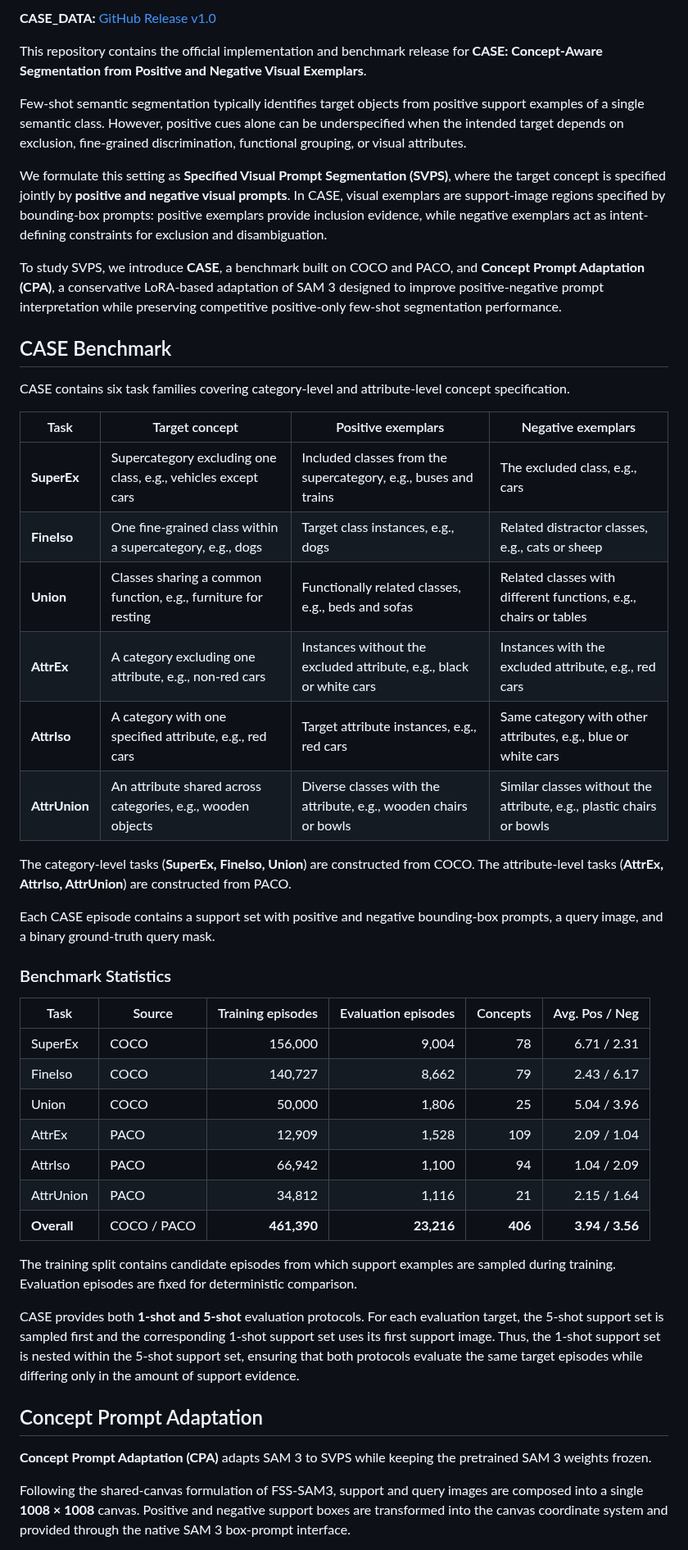
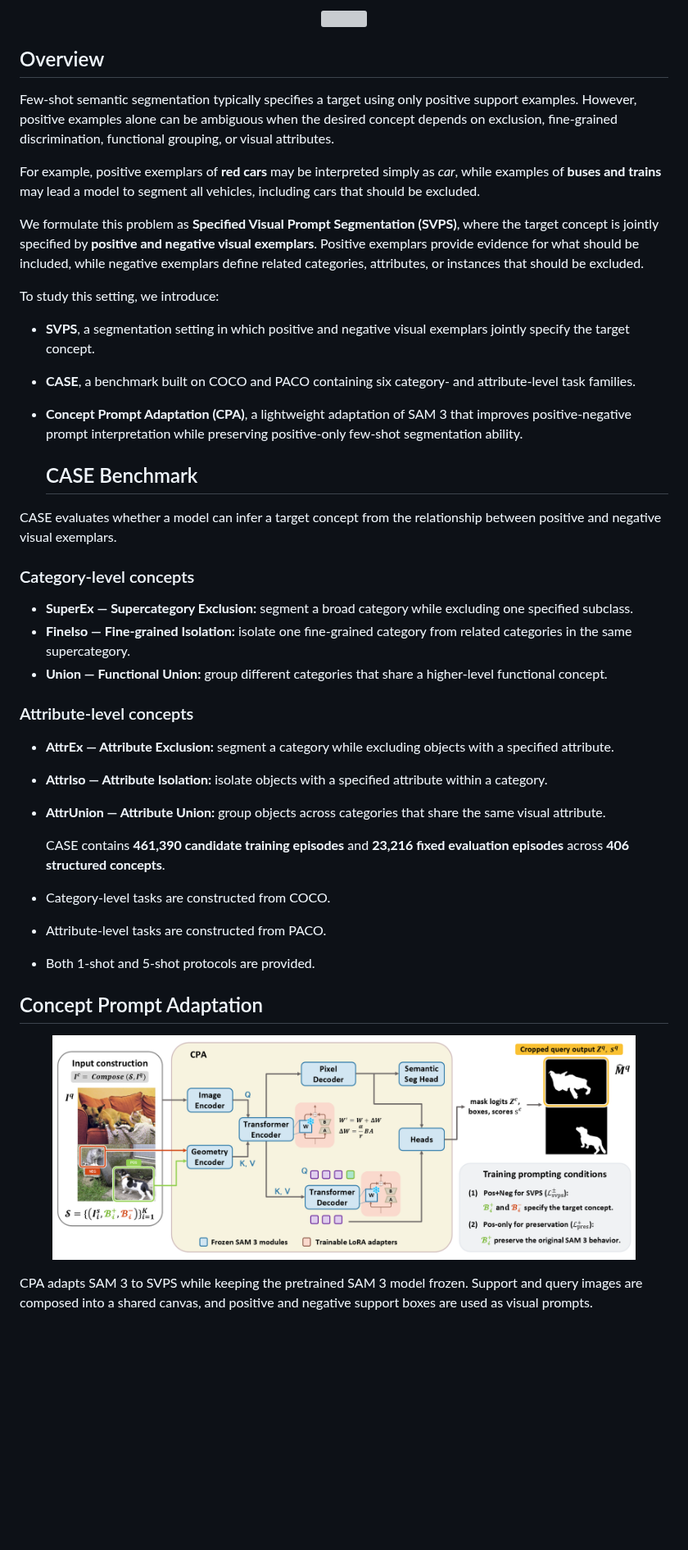
Before and after one commit to WongKinYiu/FSS-CASE, a Markdown page: README.md, the part around one of its changes. Shown at 82% size. GitHub-like rendering; pictures changed too: assets/model.png (added); blank space fills up the shorter version; grey boxes are pictures that could not be loaded.

```diff
--- a/README.md
+++ b/README.md
@@ -6,50 +6,72 @@
 
-**CASE_DATA:** [GitHub Release v1.0](https://github.com/WongKinYiu/FSS-CASE/releases/tag/v1.0)
+<p align="center">
+  <img src="assets/teaser.png" width="95%">
+</p>
 
-This repository contains the official implementation and benchmark release for **CASE: Concept-Aware Segmentation from Positive and Negative Visual Exemplars**.
+## Overview
 
-Few-shot semantic segmentation typically identifies target objects from positive support examples of a single semantic class. However, positive cues alone can be underspecified when the intended target depends on exclusion, fine-grained discrimination, functional grouping, or visual attributes.
+Few-shot semantic segmentation typically specifies a target using only positive
+support examples. However, positive examples alone can be ambiguous when the
+desired concept depends on exclusion, fine-grained discrimination, functional
+grouping, or visual attributes.
 
-We formulate this setting as **Specified Visual Prompt Segmentation (SVPS)**, where the target concept is specified jointly by **positive and negative visual prompts**. In CASE, visual exemplars are support-image regions specified by bounding-box prompts: positive exemplars provide inclusion evidence, while negative exemplars act as intent-defining constraints for exclusion and disambiguation.
+For example, positive exemplars of **red cars** may be interpreted simply as
+*car*, while examples of **buses and trains** may lead a model to segment all
+vehicles, including cars that should be excluded.
 
-To study SVPS, we introduce **CASE**, a benchmark built on COCO and PACO, and **Concept Prompt Adaptation (CPA)**, a conservative LoRA-based adaptation of SAM 3 designed to improve positive-negative prompt interpretation while preserving competitive positive-only few-shot segmentation performance.
+We formulate this problem as **Specified Visual Prompt Segmentation (SVPS)**,
+where the target concept is jointly specified by **positive and negative visual
+exemplars**. Positive exemplars provide evidence for what should be included,
+while negative exemplars define related categories, attributes, or instances
+that should be excluded.
 
-## CASE Benchmark
+To study this setting, we introduce:
 
-CASE contains six task families covering category-level and attribute-level concept specification.
+- **SVPS**, a segmentation setting in which positive and negative visual
+  exemplars jointly specify the target concept.
+- **CASE**, a benchmark built on COCO and PACO containing six category- and
+  attribute-level task families.
+- **Concept Prompt Adaptation (CPA)**, a lightweight adaptation of SAM 3 that
+  improves positive-negative prompt interpretation while preserving
+  positive-only few-shot segmentation ability.
 
-| Task          | Target concept                                                 | Positive exemplars                                                  | Negative exemplars                                                   |
-| ------------- | -------------------------------------------------------------- | ------------------------------------------------------------------- | -------------------------------------------------------------------- |
-| **SuperEx**   | Supercategory excluding one class, e.g., vehicles except cars  | Included classes from the supercategory, e.g., buses and trains     | The excluded class, e.g., cars                                       |
-| **FineIso**   | One fine-grained class within a supercategory, e.g., dogs      | Target class instances, e.g., dogs                                  | Related distractor classes, e.g., cats or sheep                      |
-| **Union**     | Classes sharing a common function, e.g., furniture for resting | Functionally related classes, e.g., beds and sofas                  | Related classes with different functions, e.g., chairs or tables     |
-| **AttrEx**    | A category excluding one attribute, e.g., non-red cars         | Instances without the excluded attribute, e.g., black or white cars | Instances with the excluded attribute, e.g., red cars                |
-| **AttrIso**   | A category with one specified attribute, e.g., red cars        | Target attribute instances, e.g., red cars                          | Same category with other attributes, e.g., blue or white cars        |
-| **AttrUnion** | An attribute shared across categories, e.g., wooden objects    | Diverse classes with the attribute, e.g., wooden chairs or bowls    | Similar classes without the attribute, e.g., plastic chairs or bowls |
+  ## CASE Benchmark
 
-The category-level tasks (**SuperEx, FineIso, Union**) are constructed from COCO. The attribute-level tasks (**AttrEx, AttrIso, AttrUnion**) are constructed from PACO.
+CASE evaluates whether a model can infer a target concept from the relationship
+between positive and negative visual exemplars.
 
-Each CASE episode contains a support set with positive and negative bounding-box prompts, a query image, and a binary ground-truth query mask.
+### Category-level concepts
 
-### Benchmark Statistics
+- **SuperEx — Supercategory Exclusion:** segment a broad category while
+  excluding one specified subclass.
+- **FineIso — Fine-grained Isolation:** isolate one fine-grained category from
+  related categories in the same supercategory.
+- **Union — Functional Union:** group different categories that share a
+  higher-level functional concept.
 
-| Task        | Source      | Training episodes | Evaluation episodes | Concepts |  Avg. Pos / Neg |
-| ----------- | ----------- | ----------------: | ------------------: | -------: | --------------: |
-| SuperEx     | COCO        |           156,000 |               9,004 |       78 |     6.71 / 2.31 |
-| FineIso     | COCO        |           140,727 |               8,662 |       79 |     2.43 / 6.17 |
-| Union       | COCO        |            50,000 |               1,806 |       25 |     5.04 / 3.96 |
-| AttrEx      | PACO        |            12,909 |               1,528 |      109 |     2.09 / 1.04 |
-| AttrIso     | PACO        |            66,942 |               1,100 |       94 |     1.04 / 2.09 |
-| AttrUnion   | PACO        |            34,812 |               1,116 |       21 |     2.15 / 1.64 |
-| **Overall** | COCO / PACO |       **461,390** |          **23,216** |  **406** | **3.94 / 3.56** |
+### Attribute-level concepts
 
-The training split contains candidate episodes from which support examples are sampled during training. Evaluation episodes are fixed for deterministic comparison.
+- **AttrEx — Attribute Exclusion:** segment a category while excluding objects
+  with a specified attribute.
+- **AttrIso — Attribute Isolation:** isolate objects with a specified attribute
+  within a category.
+- **AttrUnion — Attribute Union:** group objects across categories that share
+  the same visual attribute.
 
-CASE provides both **1-shot and 5-shot** evaluation protocols. For each evaluation target, the 5-shot support set is sampled first and the corresponding 1-shot support set uses its first support image. Thus, the 1-shot support set is nested within the 5-shot support set, ensuring that both protocols evaluate the same target episodes while differing only in the amount of support evidence.
+  CASE contains **461,390 candidate training episodes** and **23,216 fixed
+evaluation episodes** across **406 structured concepts**.
+
+- Category-level tasks are constructed from COCO.
+- Attribute-level tasks are constructed from PACO.
+- Both 1-shot and 5-shot protocols are provided.
 
 ## Concept Prompt Adaptation
 
-**Concept Prompt Adaptation (CPA)** adapts SAM 3 to SVPS while keeping the pretrained SAM 3 weights frozen.
+<p align="center">
+  <img src="assets/model.png" width="90%">
+</p>
 
-Following the shared-canvas formulation of FSS-SAM3, support and query images are composed into a single **1008 × 1008** canvas. Positive and negative support boxes are transformed into the canvas coordinate system and provided through the native SAM 3 box-prompt interface.
+CPA adapts SAM 3 to SVPS while keeping the pretrained SAM 3 model frozen.
+Support and query images are composed into a shared canvas, and positive and
+negative support boxes are used as visual prompts.
 
```
Also changed, not shown: other parts of README.md (+165 -205 lines), 1 other file.
